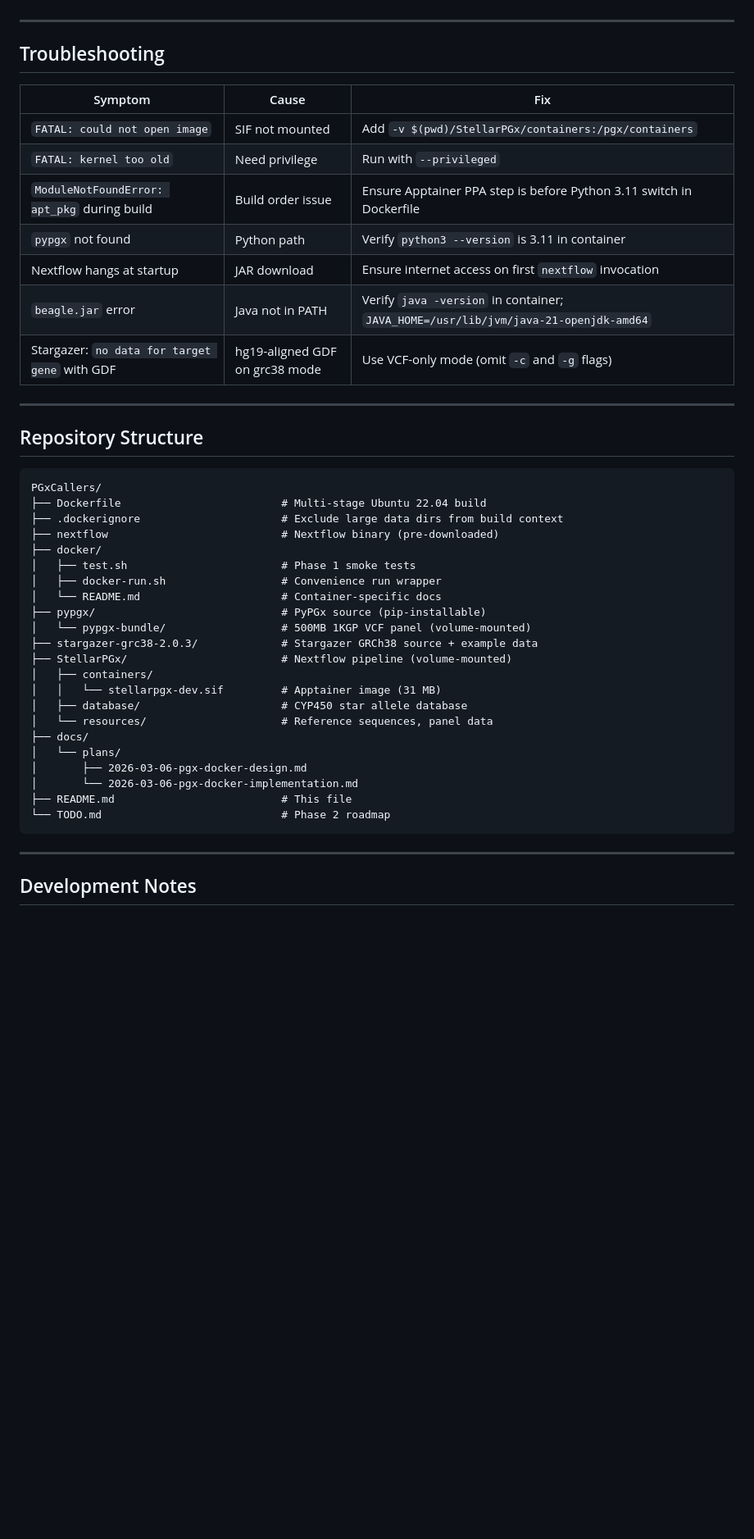
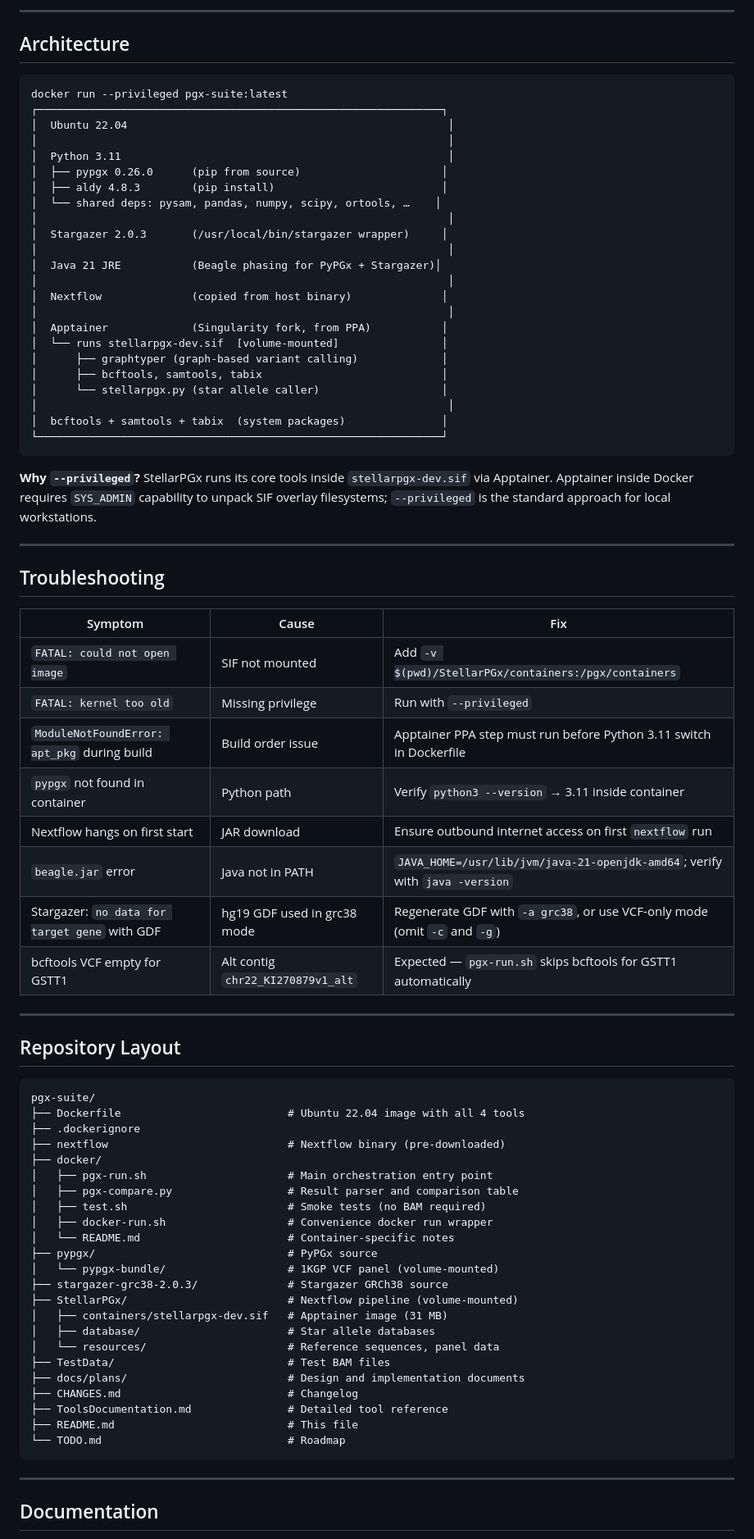
Before and after one commit to alvin8-git/pgx-suite, a Markdown page: README.md, the part around one of its changes. Shown at 82% size. Drawn GitHub-style; blank space fills up the shorter version.

````diff
--- a/README.md
+++ b/README.md
@@ -253,3 +268,34 @@ See `TODO.md` for the full Phase 2 roadmap.
+---
+
+## Architecture
+
+```
+docker run --privileged pgx-suite:latest
+┌───────────────────────────────────────────────────────────────┐
+│  Ubuntu 22.04                                                  │
+│                                                                │
+│  Python 3.11                                                   │
+│  ├── pypgx 0.26.0      (pip from source)                      │
+│  ├── aldy 4.8.3        (pip install)                          │
+│  └── shared deps: pysam, pandas, numpy, scipy, ortools, …    │
+│                                                                │
+│  Stargazer 2.0.3       (/usr/local/bin/stargazer wrapper)     │
+│                                                                │
+│  Java 21 JRE           (Beagle phasing for PyPGx + Stargazer)│
+│                                                                │
+│  Nextflow              (copied from host binary)              │
+│                                                                │
+│  Apptainer             (Singularity fork, from PPA)           │
+│  └── runs stellarpgx-dev.sif  [volume-mounted]                │
+│      ├── graphtyper (graph-based variant calling)             │
+│      ├── bcftools, samtools, tabix                            │
+│      └── stellarpgx.py (star allele caller)                   │
+│                                                                │
+│  bcftools + samtools + tabix  (system packages)               │
+└───────────────────────────────────────────────────────────────┘
+```
+
+**Why `--privileged`?** StellarPGx runs its core tools inside `stellarpgx-dev.sif` via Apptainer. Apptainer inside Docker requires `SYS_ADMIN` capability to unpack SIF overlay filesystems; `--privileged` is the standard approach for local workstations.
 
 ---
 
@@ -258,43 +304,45 @@ See `TODO.md` for the full Phase 2 roadmap.
 | Symptom | Cause | Fix |
 |---------|-------|-----|
 | `FATAL: could not open image` | SIF not mounted | Add `-v $(pwd)/StellarPGx/containers:/pgx/containers` |
-| `FATAL: kernel too old` | Need privilege | Run with `--privileged` |
-| `ModuleNotFoundError: apt_pkg` during build | Build order issue | Ensure Apptainer PPA step is before Python 3.11 switch in Dockerfile |
-| `pypgx` not found | Python path | Verify `python3 --version` is 3.11 in container |
-| Nextflow hangs at startup | JAR download | Ensure internet access on first `nextflow` invocation |
-| `beagle.jar` error | Java not in PATH | Verify `java -version` in container; `JAVA_HOME=/usr/lib/jvm/java-21-openjdk-amd64` |
-| Stargazer: `no data for target gene` with GDF | hg19-aligned GDF on grc38 mode | Use VCF-only mode (omit `-c` and `-g` flags) |
+| `FATAL: kernel too old` | Missing privilege | Run with `--privileged` |
+| `ModuleNotFoundError: apt_pkg` during build | Build order issue | Apptainer PPA step must run before Python 3.11 switch in Dockerfile |
+| `pypgx` not found in container | Python path | Verify `python3 --version` → 3.11 inside container |
+| Nextflow hangs on first start | JAR download | Ensure outbound internet access on first `nextflow` run |
+| `beagle.jar` error | Java not in PATH | `JAVA_HOME=/usr/lib/jvm/java-21-openjdk-amd64`; verify with `java -version` |
+| Stargazer: `no data for target gene` with GDF | hg19 GDF used in grc38 mode | Regenerate GDF with `-a grc38`, or use VCF-only mode (omit `-c` and `-g`) |
+| bcftools VCF empty for GSTT1 | Alt contig `chr22_KI270879v1_alt` | Expected — `pgx-run.sh` skips bcftools for GSTT1 automatically |
 
 ---
 
-## Repository Structure
+## Repository Layout
 
 ```
-PGxCallers/
-├── Dockerfile                         # Multi-stage Ubuntu 22.04 build
-├── .dockerignore                      # Exclude large data dirs from build context
-├── nextflow                           # Nextflow binary (pre-downloaded)
+pgx-suite/
+├── Dockerfile                          # Ubuntu 22.04 image with all 4 tools
+├── .dockerignore
+├── nextflow                            # Nextflow binary (pre-downloaded)
 ├── docker/
-│   ├── test.sh                        # Phase 1 smoke tests
-│   ├── docker-run.sh                  # Convenience run wrapper
-│   └── README.md                      # Container-specific docs
-├── pypgx/                             # PyPGx source (pip-installable)
-│   └── pypgx-bundle/                  # 500MB 1KGP VCF panel (volume-mounted)
-├── stargazer-grc38-2.0.3/             # Stargazer GRCh38 source + example data
-├── StellarPGx/                        # Nextflow pipeline (volume-mounted)
-│   ├── containers/
-│   │   └── stellarpgx-dev.sif         # Apptainer image (31 MB)
-│   ├── database/                      # CYP450 star allele database
-│   └── resources/                     # Reference sequences, panel data
-├── docs/
-│   └── plans/
-│       ├── 2026-03-06-pgx-docker-design.md
-│       └── 2026-03-06-pgx-docker-implementation.md
-├── README.md                          # This file
-└── TODO.md                            # Phase 2 roadmap
+│   ├── pgx-run.sh                      # Main orchestration entry point
+│   ├── pgx-compare.py                  # Result parser and comparison table
+│   ├── test.sh                         # Smoke tests (no BAM required)
+│   ├── docker-run.sh                   # Convenience docker run wrapper
+│   └── README.md                       # Container-specific notes
+├── pypgx/                              # PyPGx source
+│   └── pypgx-bundle/                   # 1KGP VCF panel (volume-mounted)
+├── stargazer-grc38-2.0.3/              # Stargazer GRCh38 source
+├── StellarPGx/                         # Nextflow pipeline (volume-mounted)
+│   ├── containers/stellarpgx-dev.sif   # Apptainer image (31 MB)
+│   ├── database/                       # Star allele databases
+│   └── resources/                      # Reference sequences, panel data
+├── TestData/                           # Test BAM files
+├── docs/plans/                         # Design and implementation documents
+├── CHANGES.md                          # Changelog
+├── ToolsDocumentation.md               # Detailed tool reference
+├── README.md                           # This file
+└── TODO.md                             # Roadmap
 ```
 
 ---
 
-## Development Notes
+## Documentation
 
````
Also changed, not shown: other parts of README.md (+213 -181 lines).
